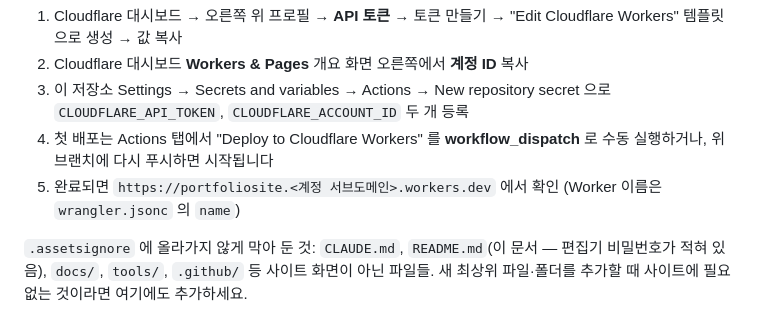
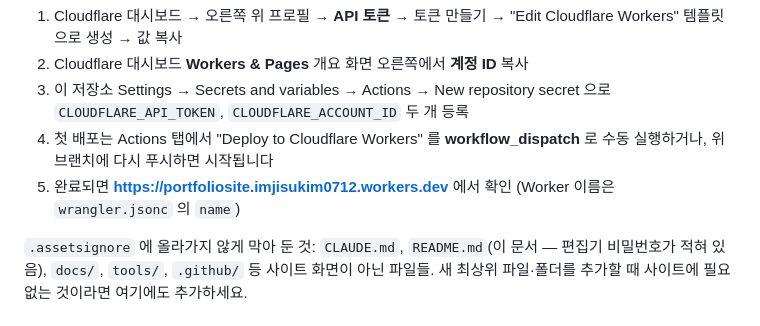
Before and after one commit to imjisukim0712-bit/PortfolioSite, a Markdown page: README.md, the part around the change. Rendered like a GitHub page.

Commit message:
Note the confirmed Cloudflare Workers URL in README
Co-Authored-By: Claude Sonnet 5 <noreply@anthropic.com>
Claude-Session: https://claude.ai/code/session_011Qxbi2TaaHVaCQbx11k3y4

```diff
--- a/README.md
+++ b/README.md
@@ -61,7 +61,7 @@ python3 -m http.server 8000   # http://localhost:8000
 2. Cloudflare 대시보드 **Workers & Pages** 개요 화면 오른쪽에서 **계정 ID** 복사
 3. 이 저장소 Settings → Secrets and variables → Actions → New repository secret 으로 `CLOUDFLARE_API_TOKEN`, `CLOUDFLARE_ACCOUNT_ID` 두 개 등록
 4. 첫 배포는 Actions 탭에서 "Deploy to Cloudflare Workers" 를 **workflow_dispatch** 로 수동 실행하거나, 위 브랜치에 다시 푸시하면 시작됩니다
-5. 완료되면 `https://portfoliosite.<계정 서브도메인>.workers.dev` 에서 확인 (Worker 이름은 `wrangler.jsonc` 의 `name`)
+5. 완료되면 **https://portfoliosite.imjisukim0712.workers.dev** 에서 확인 (Worker 이름은 `wrangler.jsonc` 의 `name`)
 
 `.assetsignore` 에 올라가지 않게 막아 둔 것: `CLAUDE.md`, `README.md`(이 문서 — 편집기 비밀번호가 적혀 있음), `docs/`, `tools/`,
 `.github/` 등 사이트 화면이 아닌 파일들. 새 최상위 파일·폴더를 추가할 때 사이트에 필요 없는 것이라면 여기에도 추가하세요.
```
